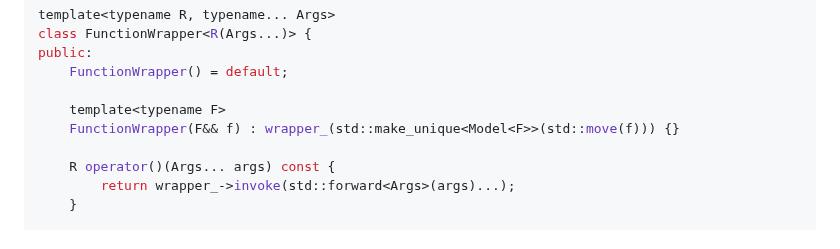
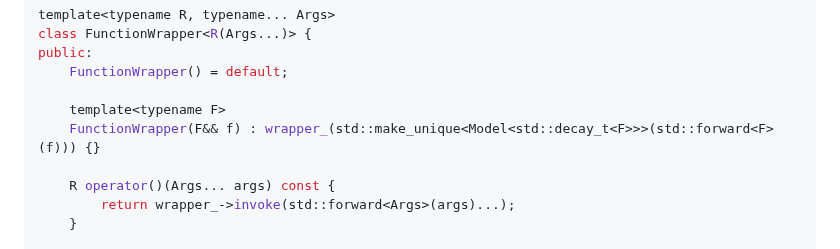
Before and after one commit to nachose/cpp_idioms_book, a Markdown page: my-ebook/chapter_08.md, the part around the change. Rendered like a GitHub page.

Commit message:
Update my-ebook/chapter_08.md
Co-authored-by: gemini-code-assist[bot] <176961590+gemini-code-assist[bot]@users.noreply.github.com>

```diff
--- a/my-ebook/chapter_08.md
+++ b/my-ebook/chapter_08.md
@@ -93,7 +93,7 @@ public:
     FunctionWrapper() = default;
 
     template<typename F>
-    FunctionWrapper(F&& f) : wrapper_(std::make_unique<Model<F>>(std::move(f))) {}
+    FunctionWrapper(F&& f) : wrapper_(std::make_unique<Model<std::decay_t<F>>>(std::forward<F>(f))) {}
 
     R operator()(Args... args) const {
         return wrapper_->invoke(std::forward<Args>(args)...);
```
